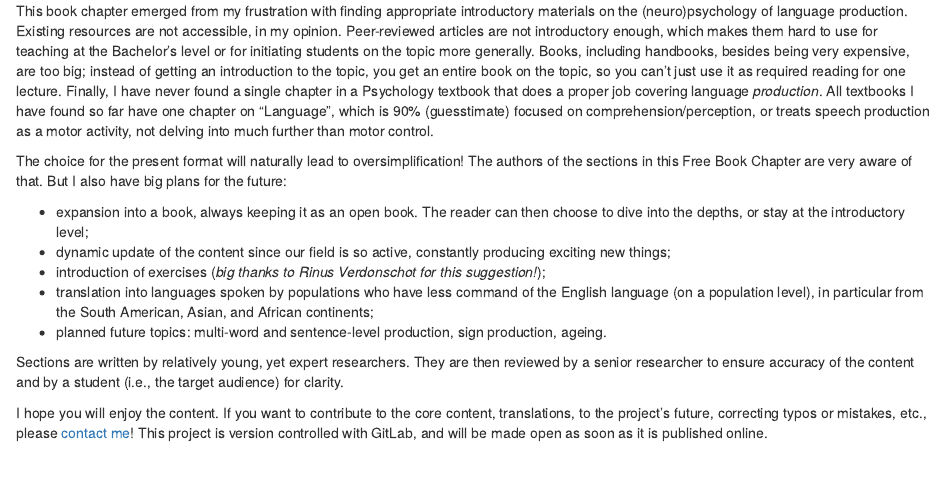
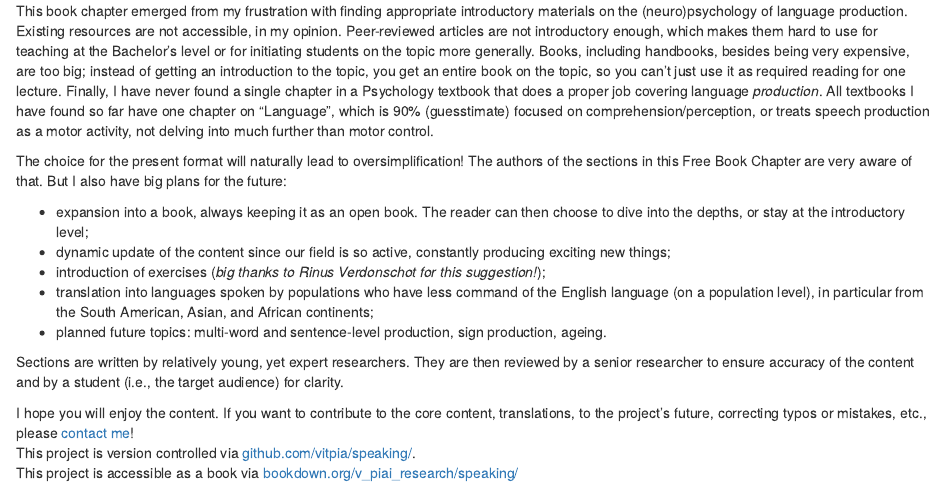
Before and after one commit to vitpia/speaking, an R Markdown document (index.Rmd): the page in a window 1100 px wide, from 190 px down. Rendered offline with R 4.5, knitr and Pandoc, with nearby package versions; drawn as R Markdown's standard HTML page in place of the format the file asks for; a font, style sheet, LaTeX package, included part or bibliography that could not be used is replaced or left out.

Commit message:
Updated index for right links to access

```diff
--- a/index.Rmd
+++ b/index.Rmd
@@ -28,4 +28,6 @@ The choice for the present format will naturally lead to oversimplification! The
 
 Sections are written by relatively young, yet expert researchers. They are then reviewed by a senior researcher to ensure accuracy of the content and by a student (i.e., the target audience) for clarity.
 
-I hope you will enjoy the content. If you want to contribute to the core content, translations, to the project's future, correcting typos or mistakes, etc., please [contact me](mailto:vitoria.piai@donders.ru.nl)! This project is version controlled with GitLab, and will be made open as soon as it is published online.
+I hope you will enjoy the content. If you want to contribute to the core content, translations, to the project's future, correcting typos or mistakes, etc., please [contact me](mailto:vitoria.piai@donders.ru.nl)!
+This project is version controlled via [github.com/vitpia/speaking/](https://github.com/vitpia/speaking/).
+This project is accessible as a book via [bookdown.org/v_piai_research/speaking/](https://bookdown.org/v_piai_research/speaking/)
```
